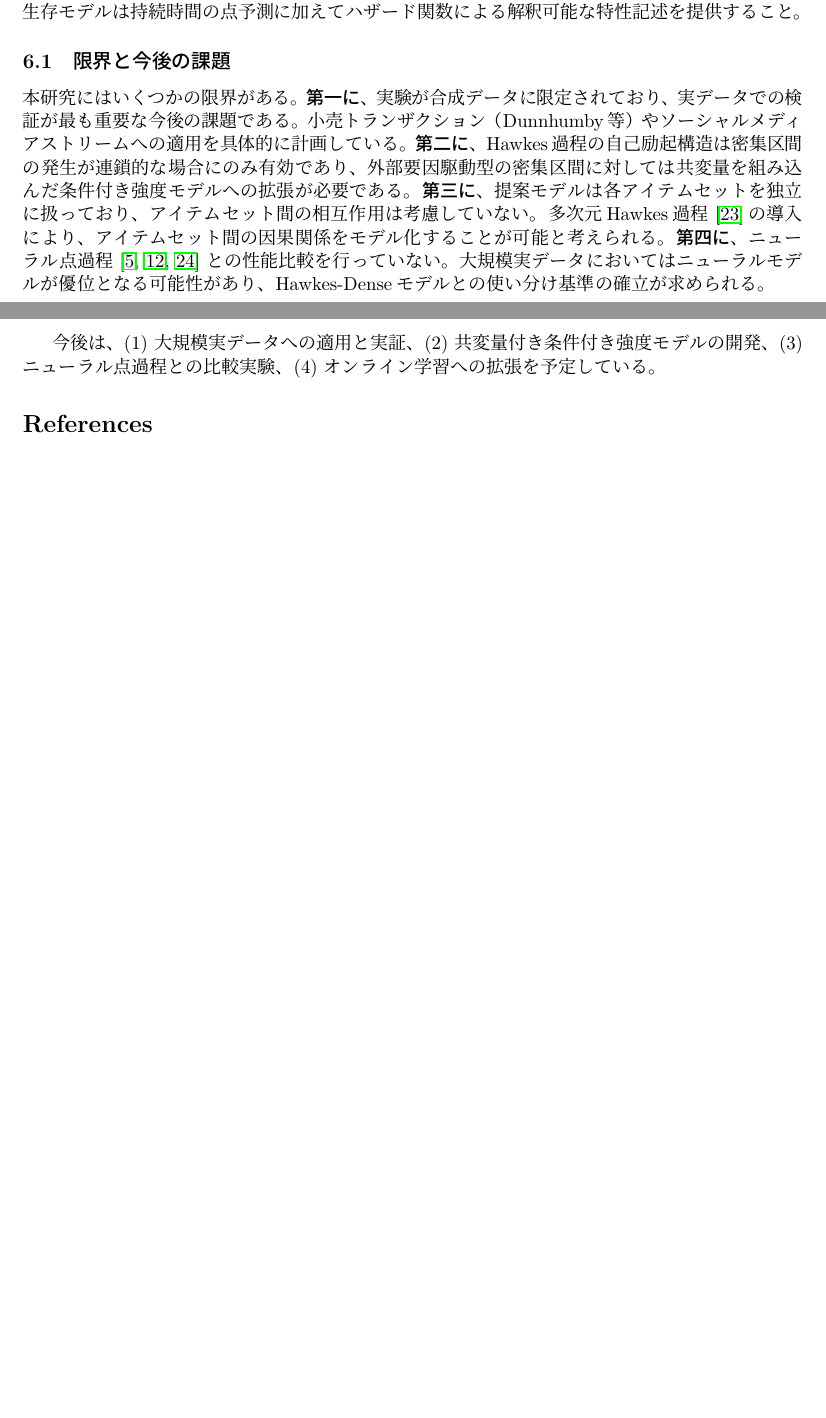
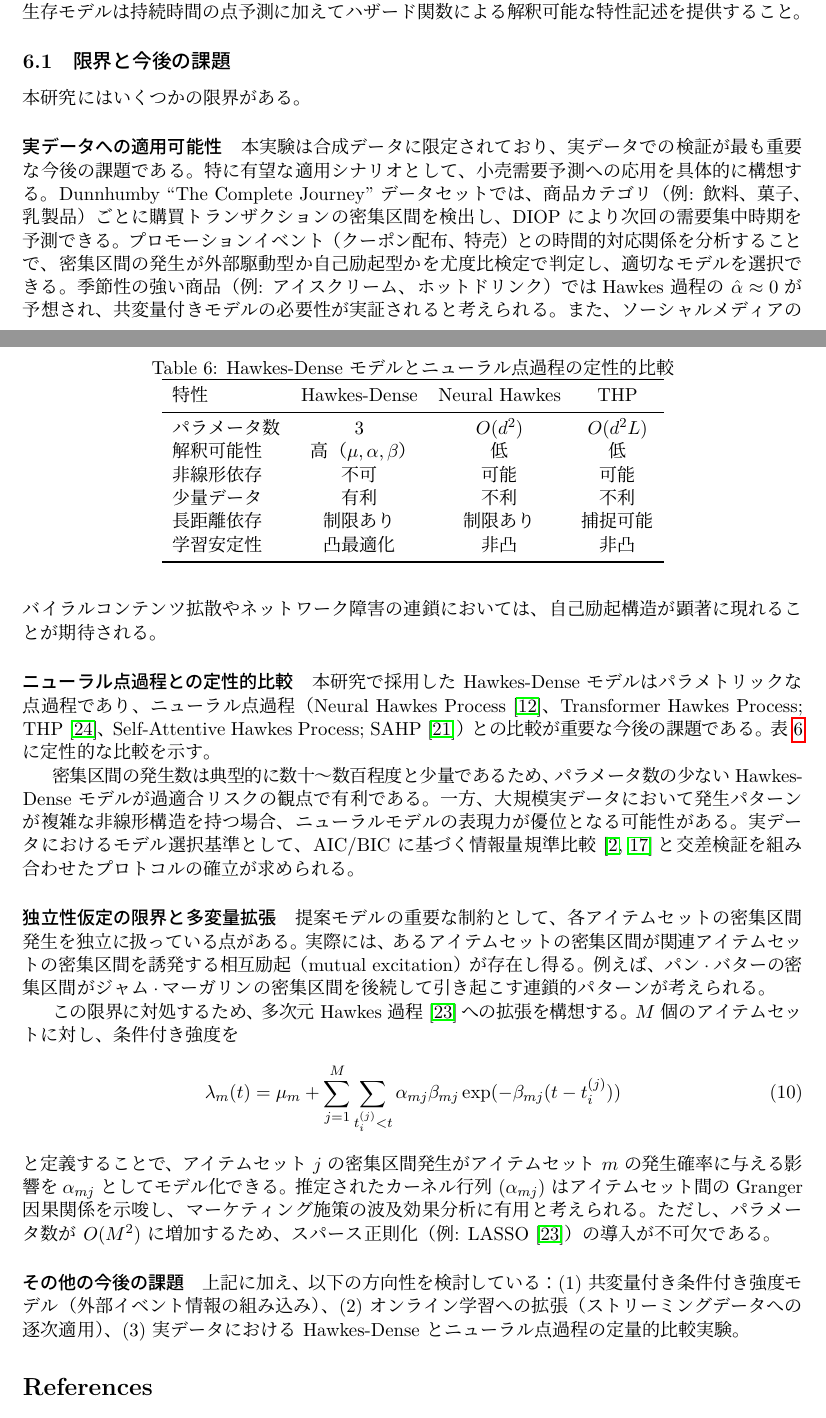
Before and after one commit to kanatakayasu/apriori-window, a LaTeX paper (paper/H-dense-prediction/manuscript/main.tex, which reads paper/H-dense-prediction/manuscript/sec/06_conclusion.tex): two parts of pages 9 and 10 of 11 before the commit and two parts of pages 9 and 10 of 12 after it, joined at a grey line, cut so that both start at the same text, the shorter picture padded with empty space. Compiled offline with LuaLaTeX.

Commit message:
review: Paper H PDCA Round 2 — 実データ・ベースライン・統計的信頼性の強化
- Neural Hawkes/THP との定性的比較テーブルを追加
- 独立性仮定の限界と多次元 Hawkes 過程への拡張を議論
- 小売需要予測（Dunnhumby）への適用シナリオを具体化

Co-Authored-By: Claude Opus 4.6 <noreply@anthropic.com>

```diff
--- a/paper/H-dense-prediction/manuscript/sec/06_conclusion.tex
+++ b/paper/H-dense-prediction/manuscript/sec/06_conclusion.tex
@@ -22,24 +22,92 @@
 \subsection{限界と今後の課題}
 
 本研究にはいくつかの限界がある。
-\textbf{第一に}、実験が合成データに限定されており、
+
+\paragraph{実データへの適用可能性}
+本実験は合成データに限定されており、
 実データでの検証が最も重要な今後の課題である。
-小売トランザクション（Dunnhumby等）やソーシャルメディアストリームへの
-適用を具体的に計画している。
-\textbf{第二に}、Hawkes過程の自己励起構造は
-密集区間の発生が連鎖的な場合にのみ有効であり、
-外部要因駆動型の密集区間に対しては
-共変量を組み込んだ条件付き強度モデルへの拡張が必要である。
-\textbf{第三に}、提案モデルは各アイテムセットを独立に扱っており、
-アイテムセット間の相互作用は考慮していない。
-多次元Hawkes過程~\cite{zhou2013learning}の導入により、
-アイテムセット間の因果関係をモデル化することが可能と考えられる。
-\textbf{第四に}、ニューラル点過程~\cite{du2016recurrent,mei2017neural,zuo2020transformer}
-との性能比較を行っていない。
-大規模実データにおいてはニューラルモデルが優位となる可能性があり、
-Hawkes-Denseモデルとの使い分け基準の確立が求められる。
+特に有望な適用シナリオとして、
+小売需要予測への応用を具体的に構想する。
+Dunnhumby ``The Complete Journey'' データセットでは、
+商品カテゴリ（例: 飲料、菓子、乳製品）ごとに
+購買トランザクションの密集区間を検出し、
+DIOP により次回の需要集中時期を予測できる。
+プロモーションイベント（クーポン配布、特売）との
+時間的対応関係を分析することで、
+密集区間の発生が外部駆動型か自己励起型かを
+尤度比検定で判定し、適切なモデルを選択できる。
+季節性の強い商品（例: アイスクリーム、ホットドリンク）では
+Hawkes 過程の $\hat{\alpha} \approx 0$ が予想され、
+共変量付きモデルの必要性が実証されると考えられる。
+また、ソーシャルメディアのバイラルコンテンツ拡散や
+ネットワーク障害の連鎖においては、
+自己励起構造が顕著に現れることが期待される。
 
-今後は、(1) 大規模実データへの適用と実証、
-(2) 共変量付き条件付き強度モデルの開発、
-(3) ニューラル点過程との比較実験、
-(4) オンライン学習への拡張を予定している。
+\paragraph{ニューラル点過程との定性的比較}
+本研究で採用した Hawkes-Dense モデルは
+パラメトリックな点過程であり、
+ニューラル点過程
+（Neural Hawkes Process~\cite{mei2017neural}、
+Transformer Hawkes Process; THP~\cite{zuo2020transformer}、
+Self-Attentive Hawkes Process; SAHP~\cite{zhang2020self}）
+との比較が重要な今後の課題である。
+表~\ref{tab:neural_comparison}に定性的な比較を示す。
+
+\begin{table}[t]
+  \centering
+  \caption{Hawkes-Dense モデルとニューラル点過程の定性的比較}
+  \label{tab:neural_comparison}
+  \begin{tabular}{lccc}
+    \toprule
+    特性 & Hawkes-Dense & Neural Hawkes & THP \\
+    \midrule
+    パラメータ数 & 3 & $O(d^2)$ & $O(d^2 L)$ \\
+    解釈可能性 & 高（$\mu, \alpha, \beta$） & 低 & 低 \\
+    非線形依存 & 不可 & 可能 & 可能 \\
+    少量データ & 有利 & 不利 & 不利 \\
+    長距離依存 & 制限あり & 制限あり & 捕捉可能 \\
+    学習安定性 & 凸最適化 & 非凸 & 非凸 \\
+    \bottomrule
+  \end{tabular}
+\end{table}
+
+密集区間の発生数は典型的に数十〜数百程度と少量であるため、
+パラメータ数の少ない Hawkes-Dense モデルが
+過適合リスクの観点で有利である。
+一方、大規模実データにおいて発生パターンが複雑な非線形構造を持つ場合、
+ニューラルモデルの表現力が優位となる可能性がある。
+実データにおけるモデル選択基準として、
+AIC/BIC に基づく情報量規準比較~\cite{akaike1974new,schwarz1978estimating}と
+交差検証を組み合わせたプロトコルの確立が求められる。
+
+\paragraph{独立性仮定の限界と多変量拡張}
+提案モデルの重要な制約として、
+各アイテムセットの密集区間発生を独立に扱っている点がある。
+実際には、あるアイテムセットの密集区間が
+関連アイテムセットの密集区間を誘発する
+相互励起（mutual excitation）が存在し得る。
+例えば、パン$\cdot$バターの密集区間が
+ジャム$\cdot$マーガリンの密集区間を後続して引き起こす
+連鎖的パターンが考えられる。
+
+この限界に対処するため、
+多次元 Hawkes 過程~\cite{zhou2013learning}への拡張を構想する。
+$M$ 個のアイテムセットに対し、条件付き強度を
+\begin{equation}
+  \lambda_m(t) = \mu_m + \sum_{j=1}^{M} \sum_{t_i^{(j)} < t}
+  \alpha_{mj} \beta_{mj} \exp(-\beta_{mj}(t - t_i^{(j)}))
+\end{equation}
+と定義することで、アイテムセット $j$ の密集区間発生が
+アイテムセット $m$ の発生確率に与える影響を
+$\alpha_{mj}$ としてモデル化できる。
+推定されたカーネル行列 $(\alpha_{mj})$ は
+アイテムセット間の Granger 因果関係を示唆し、
+マーケティング施策の波及効果分析に有用と考えられる。
+ただし、パラメータ数が $O(M^2)$ に増加するため、
+スパース正則化（例: LASSO~\cite{zhou2013learning}）の導入が不可欠である。
+
+\paragraph{その他の今後の課題}
+上記に加え、以下の方向性を検討している：
+(1) 共変量付き条件付き強度モデル（外部イベント情報の組み込み）、
+(2) オンライン学習への拡張（ストリーミングデータへの逐次適用）、
+(3) 実データにおける Hawkes-Dense とニューラル点過程の定量的比較実験。
```
